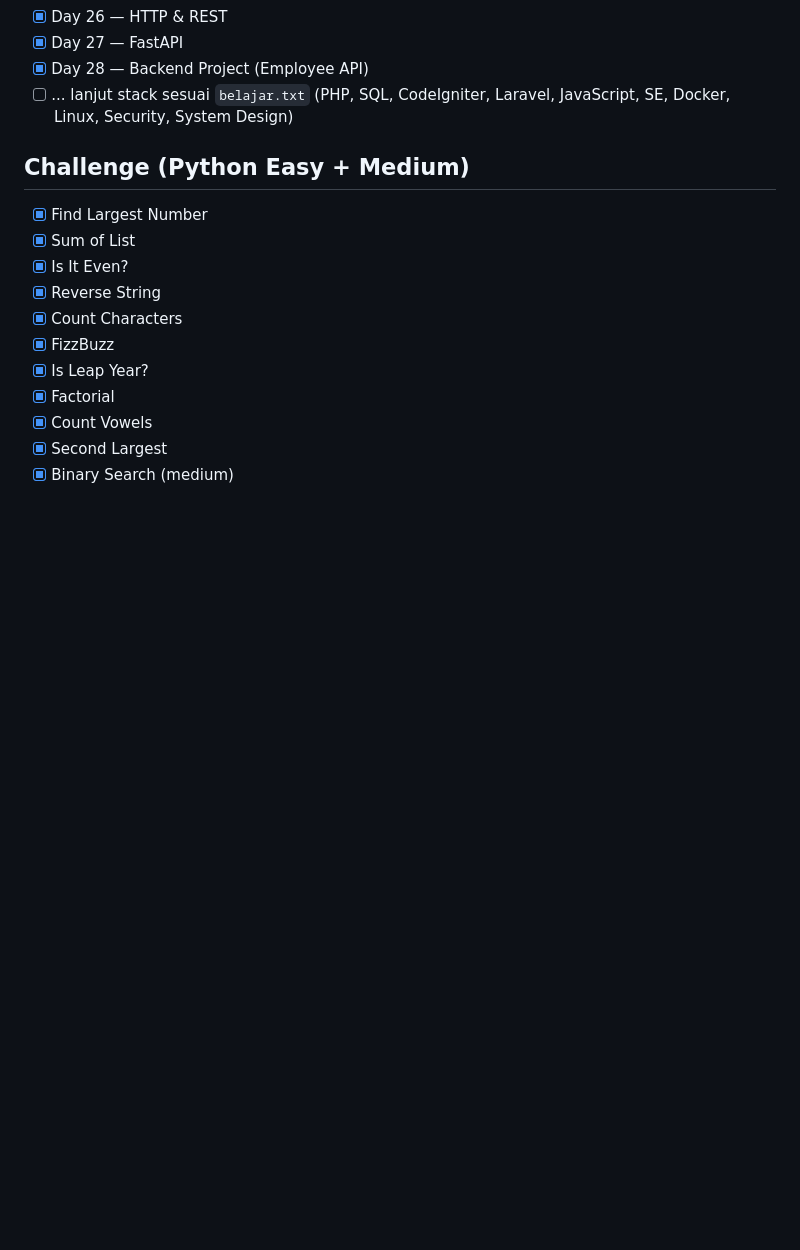
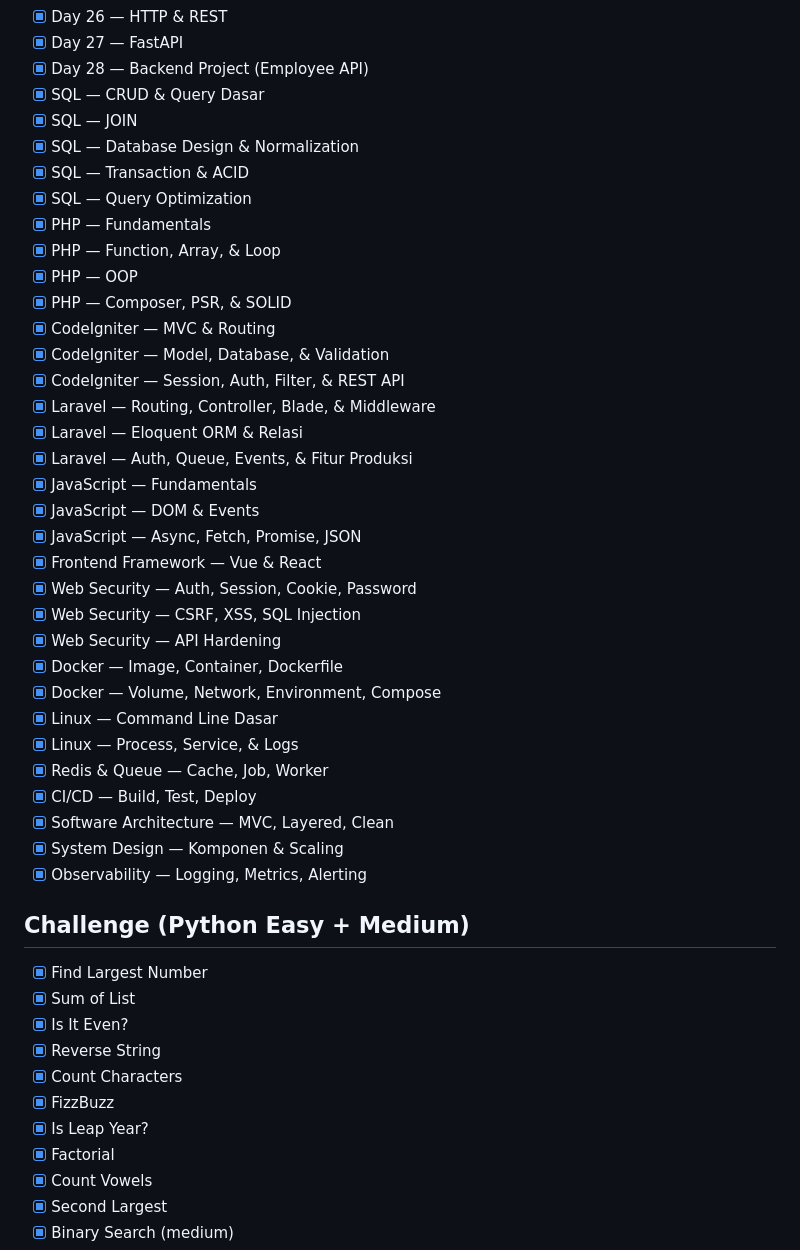
Before and after one commit to enigmative/belajarlagi, a Markdown page: progress.md, the part around the change. GitHub-like rendering; blank space fills up the shorter version.

```diff
--- a/progress.md
+++ b/progress.md
@@ -61,7 +61,37 @@ Status dan progres pengembangan platform ini. Data belajar user tersimpan di SQL
 - [x] Day 26 — HTTP & REST
 - [x] Day 27 — FastAPI
 - [x] Day 28 — Backend Project (Employee API)
-- [ ] ... lanjut stack sesuai `belajar.txt` (PHP, SQL, CodeIgniter, Laravel, JavaScript, SE, Docker, Linux, Security, System Design)
+- [x] SQL — CRUD & Query Dasar
+- [x] SQL — JOIN
+- [x] SQL — Database Design & Normalization
+- [x] SQL — Transaction & ACID
+- [x] SQL — Query Optimization
+- [x] PHP — Fundamentals
+- [x] PHP — Function, Array, & Loop
+- [x] PHP — OOP
+- [x] PHP — Composer, PSR, & SOLID
+- [x] CodeIgniter — MVC & Routing
+- [x] CodeIgniter — Model, Database, & Validation
+- [x] CodeIgniter — Session, Auth, Filter, & REST API
+- [x] Laravel — Routing, Controller, Blade, & Middleware
+- [x] Laravel — Eloquent ORM & Relasi
+- [x] Laravel — Auth, Queue, Events, & Fitur Produksi
+- [x] JavaScript — Fundamentals
+- [x] JavaScript — DOM & Events
+- [x] JavaScript — Async, Fetch, Promise, JSON
+- [x] Frontend Framework — Vue & React
+- [x] Web Security — Auth, Session, Cookie, Password
+- [x] Web Security — CSRF, XSS, SQL Injection
+- [x] Web Security — API Hardening
+- [x] Docker — Image, Container, Dockerfile
+- [x] Docker — Volume, Network, Environment, Compose
+- [x] Linux — Command Line Dasar
+- [x] Linux — Process, Service, & Logs
+- [x] Redis & Queue — Cache, Job, Worker
+- [x] CI/CD — Build, Test, Deploy
+- [x] Software Architecture — MVC, Layered, Clean
+- [x] System Design — Komponen & Scaling
+- [x] Observability — Logging, Metrics, Alerting
 
 ## Challenge (Python Easy + Medium)
 
```
Also changed, not shown: README.md (+8 -1 lines).
